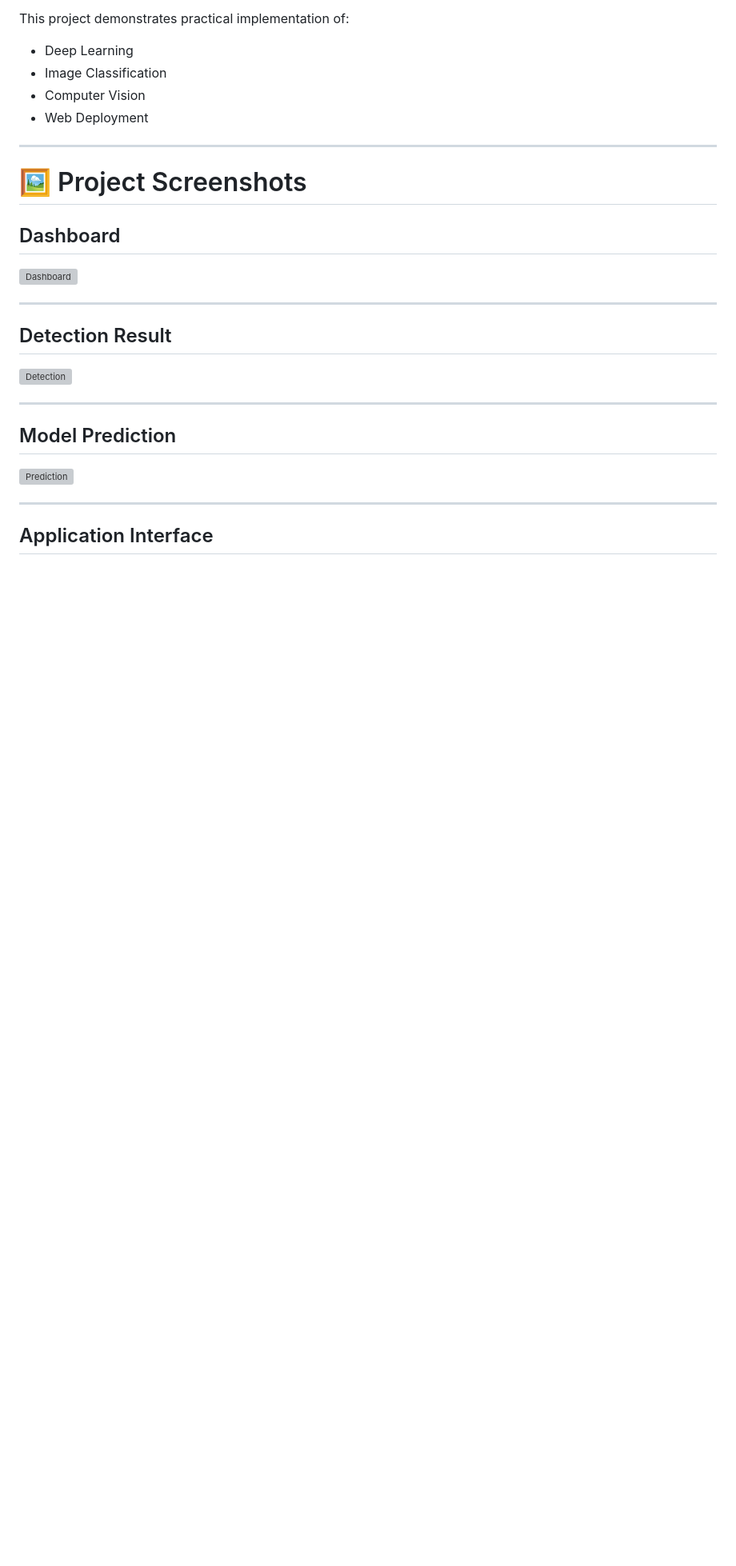
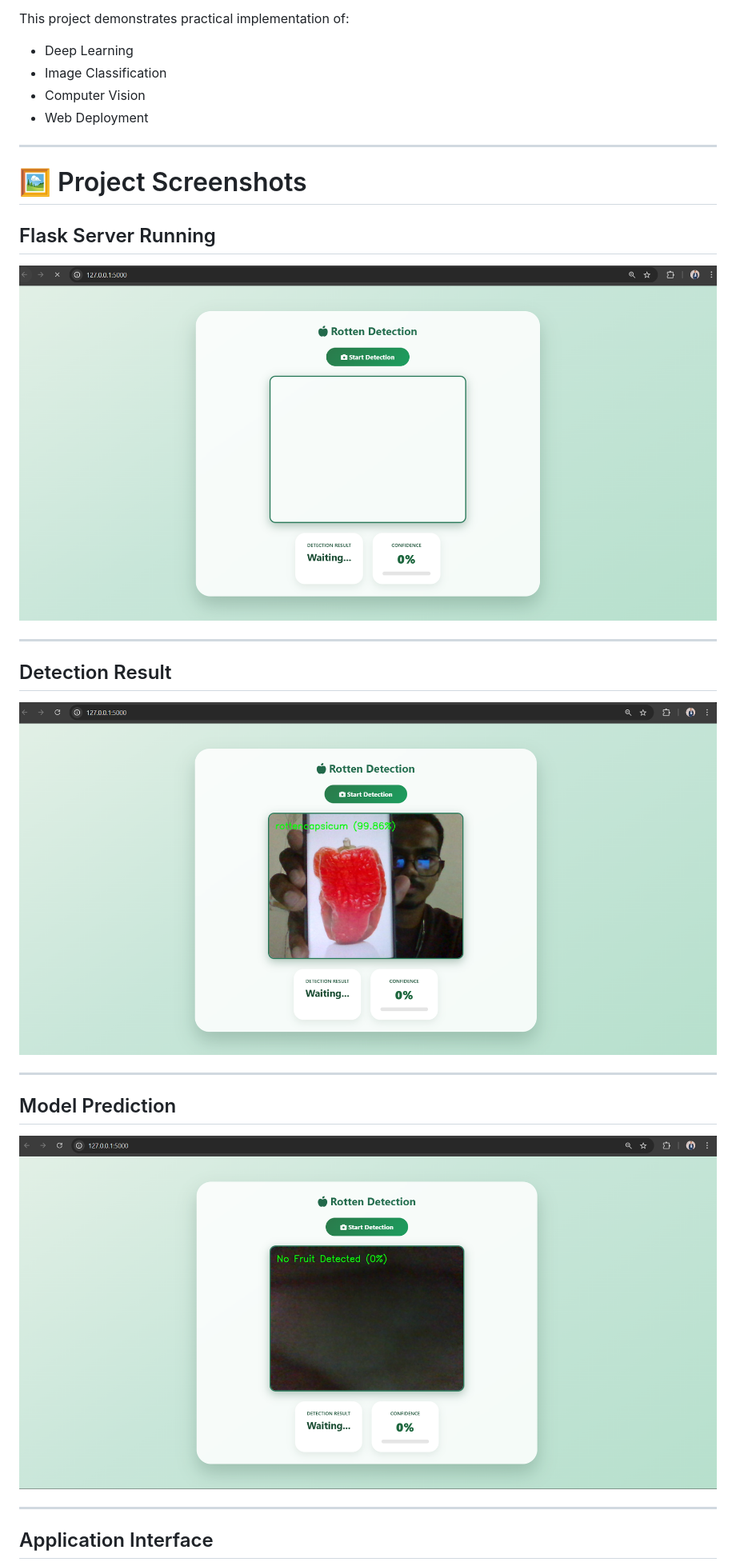
Before and after one commit to dhee786/rotten-fruits-vegetables-detection, a Markdown page: README.md, the part around one of its changes. Shown at 80% size. Rendered like a GitHub page; blank space fills up the shorter version; grey boxes are pictures that could not be loaded.

```diff
--- a/README.md
+++ b/README.md
@@ -34,21 +34,21 @@ This project demonstrates practical implementation of:
 
 # 🖼️ Project Screenshots
 
-## Dashboard
+## Flask Server Running
 
-![Dashboard](images/img2.png)
+![Dashboard](images/Img1.png.png)
 
 ---
 
 ## Detection Result
 
-![Detection](images/img3.png)
+![Detection](images/Img3.png.png)
 
 ---
 
 ## Model Prediction
 
-![Prediction](images/2.png)
+![Prediction](images/img2.png.png)
 
 ---
 
```
Also changed, not shown: other parts of README.md (+1 -1 lines).
